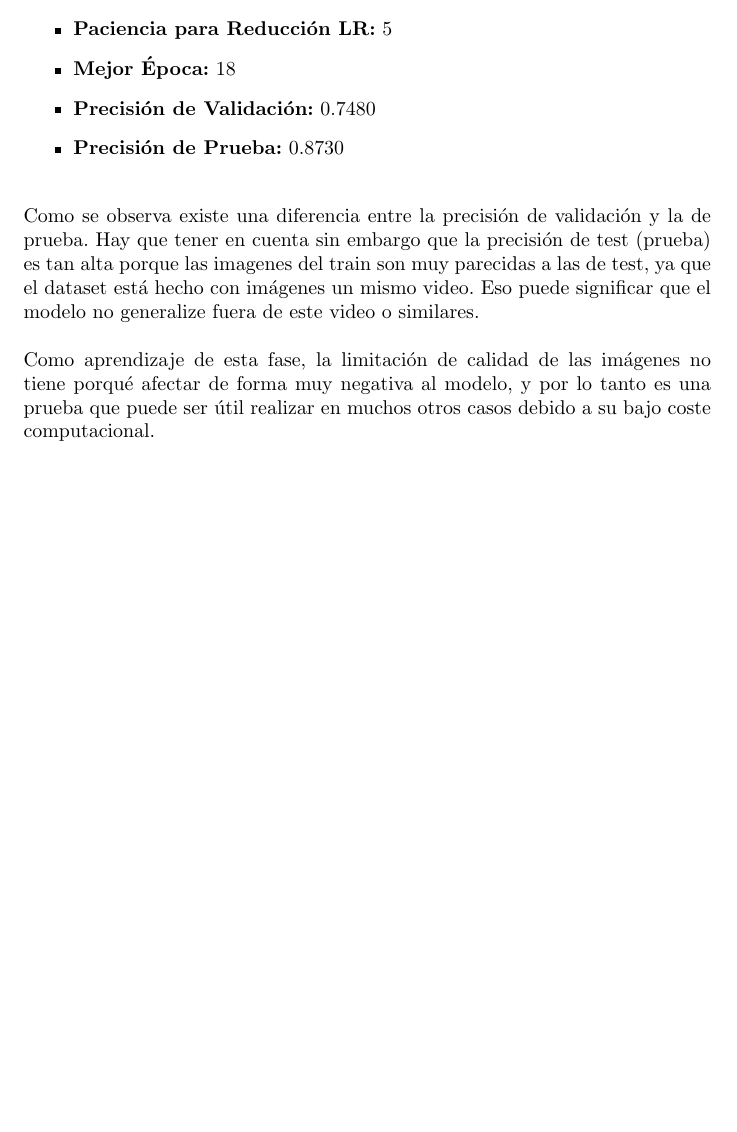
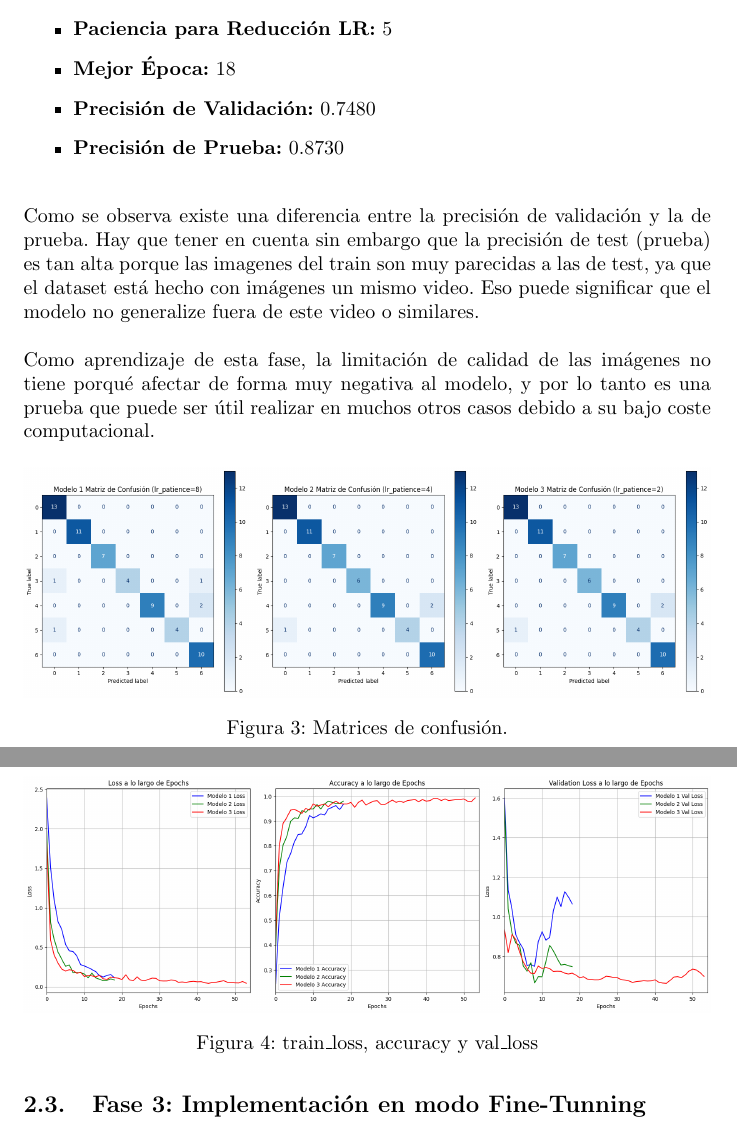
Before and after one commit to Alf-caput/UFVDeepLearning, a LaTeX document (P1_ComputerVision/doc/main.tex, which reads P1_ComputerVision/doc/conclusiones.tex): part of page 7 of 9 before the commit and two parts of pages 7 and 8 of 10 after it, the two joined at a grey line, cut so that both start at the same text, the shorter picture padded with empty space. Compiled offline with pdfLaTeX.

Commit message:
Actualización del latex, fase 1 y fase 2 y control de librerias del notebook

```diff
--- a/P1_ComputerVision/doc/conclusiones.tex
+++ b/P1_ComputerVision/doc/conclusiones.tex
@@ -105,3 +106,25 @@ Como aprendizaje de esta fase, la limitación de calidad de las imágenes no tie
 de forma muy negativa al modelo, y por lo tanto es una prueba que puede ser útil realizar en muchos
 otros casos debido a su bajo coste computacional.
 \quad
+
+\begin{figure}[H]
+    \centering
+    \centering
+    \includegraphics[width=\textwidth]{imagenes/confusion_matrix_a_quitar.png}
+    \caption{Matrices de confusión.}
+    \label{fig:confusion_matrix}
+\end{figure}
+
+\begin{figure}[H]
+    \centering
+    \centering
+    \includegraphics[width=\textwidth]{imagenes/loss_accuracy_validation_a_quitar.png}
+    \caption{train\_loss, accuracy y val\_loss}
+    \label{fig:loss_accuracy_validation}
+\end{figure}
+
+%% --------------------------------------------------------------------------
+%% FASE 3: IMPLEMENTACIÓN EN MODO FINE-TUNNING
+%% --------------------------------------------------------------------------
+
+\subsection{Fase 3: Implementación en modo Fine-Tunning}
```
Also changed, not shown: P1_ComputerVision/doc/imagenes/confusion_matrix_a_quitar.png (added), P1_ComputerVision/doc/imagenes/loss_accuracy_validation_a_quitar.png (added), P1_ComputerVision/doc/main.pdf, P1_ComputerVision/doc/conclusiones.tex (1 more changed lines), 1 other file.
